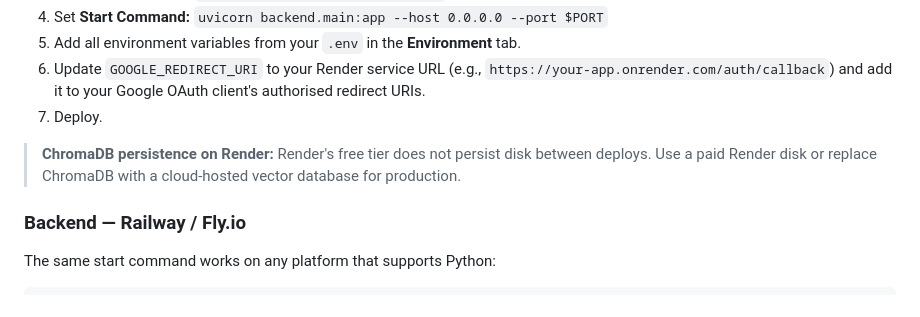
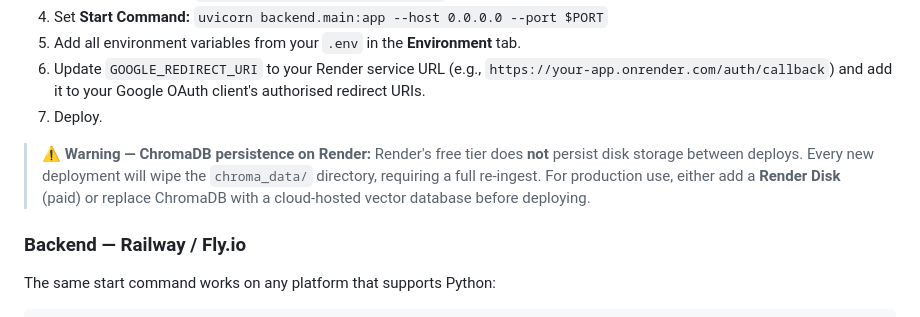
Before and after one commit to tanmayiitj/AI-Newsletter, a Markdown page: SETUP_GUIDE.md, the part around the change. Rendered like a GitHub page.

Commit message:
docs: elevate ChromaDB Render persistence warning to prominent callout
Agent-Logs-Url: https://github.com/tanmayiitj/AI-Newsletter/sessions/b6155d8b-9ac5-4547-a0ea-12daeecbc6bf

Co-authored-by: tanmayiitj <77021156+tanmayiitj@users.noreply.github.com>

```diff
--- a/SETUP_GUIDE.md
+++ b/SETUP_GUIDE.md
@@ -333,7 +333,7 @@ The live deployment runs on [Render](https://render.com). To deploy your own ins
 6. Update `GOOGLE_REDIRECT_URI` to your Render service URL (e.g., `https://your-app.onrender.com/auth/callback`) and add it to your Google OAuth client's authorised redirect URIs.
 7. Deploy.
 
-> **ChromaDB persistence on Render:** Render's free tier does not persist disk between deploys. Use a paid Render disk or replace ChromaDB with a cloud-hosted vector database for production.
+> ⚠️ **Warning — ChromaDB persistence on Render:** Render's free tier does **not** persist disk storage between deploys. Every new deployment will wipe the `chroma_data/` directory, requiring a full re-ingest. For production use, either add a **Render Disk** (paid) or replace ChromaDB with a cloud-hosted vector database before deploying.
 
 ### Backend — Railway / Fly.io
 
```
